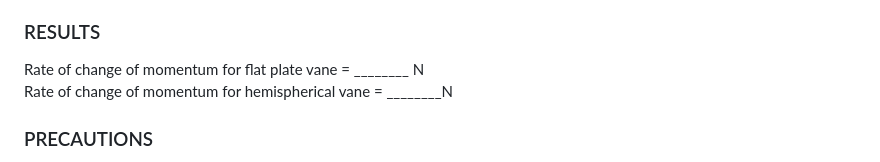
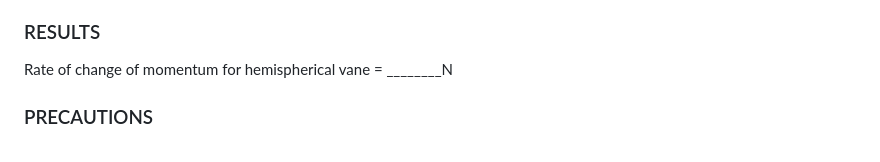
Before and after one commit to thakuratul2/Verification-of-impulse-momentum-principle, a Markdown page: experiment/README.md, the part around the change. Drawn GitHub-style.

Commit message:
Simulation 5

```diff
--- a/experiment/README.md
+++ b/experiment/README.md
@@ -50,8 +50,6 @@ The setup consists of a sump tank with centrifugal pump to circulate water. A ch
 
 ### RESULTS
 
-Rate of change of momentum for flat plate vane = ________ N
-<br>
 Rate of change of momentum for hemispherical vane = ________N
 
 
```
